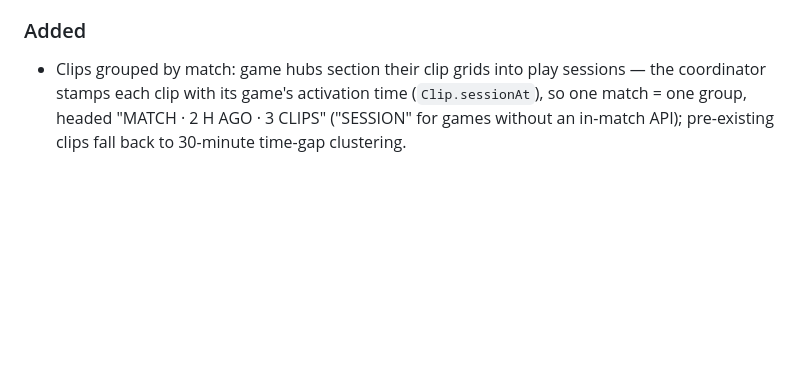
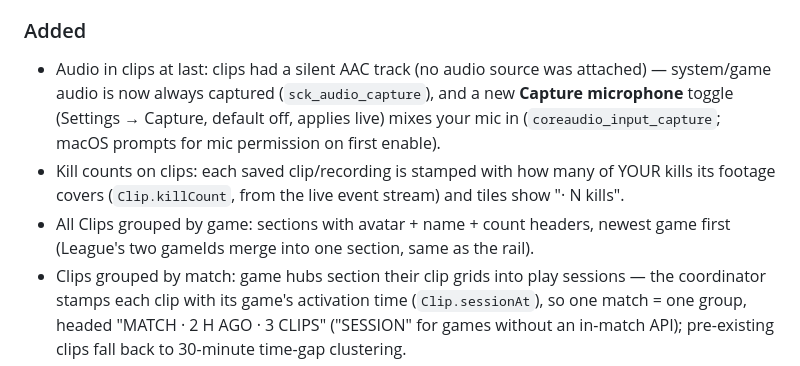
Before and after one commit to abdelaziz-mahdy/rewind, a Markdown page: CHANGELOG.md, the part around the change. GitHub-like rendering; blank space fills up the shorter version.

Commit message:
docs: changelog for audio capture, kill counts, All Clips grouping

```diff
--- a/CHANGELOG.md
+++ b/CHANGELOG.md
@@ -12,6 +12,9 @@ All notable changes to Rewind are documented here. Format based on
 - League hub claimed "In match — connected to 127.0.0.1:2999" when the client was merely open in the lobby (the merged row's process-detection half firing); the status line now distinguishes in-match (vendor API live) from client-open-waiting.
 
 ### Added
+- Audio in clips at last: clips had a silent AAC track (no audio source was attached) — system/game audio is now always captured (`sck_audio_capture`), and a new **Capture microphone** toggle (Settings → Capture, default off, applies live) mixes your mic in (`coreaudio_input_capture`; macOS prompts for mic permission on first enable).
+- Kill counts on clips: each saved clip/recording is stamped with how many of YOUR kills its footage covers (`Clip.killCount`, from the live event stream) and tiles show "· N kills".
+- All Clips grouped by game: sections with avatar + name + count headers, newest game first (League's two gameIds merge into one section, same as the rail).
 - Clips grouped by match: game hubs section their clip grids into play sessions — the coordinator stamps each clip with its game's activation time (`Clip.sessionAt`), so one match = one group, headed "MATCH · 2 H AGO · 3 CLIPS" ("SESSION" for games without an in-match API); pre-existing clips fall back to 30-minute time-gap clustering.
 - Storage settings + auto-cleanup controls: a new Settings → Storage section with live usage ("31 clips · 1.2 GB"), a max-storage cap in GB (blank = unlimited; default 20 GB — previously hardcoded), delete-clips-older-than-N-days (blank = never), and a "Recordings folder" picker (native folder dialog via `file_selector`; applies on next launch, falls back loudly to the per-OS default if the chosen folder becomes unusable). Cleanup runs at startup, every 30 minutes, after every save, and immediately when limits are tightened.
 - Protect clips from auto-cleanup: a clip tile's overflow menu can pin a clip ("Protect from auto-cleanup"); protected clips show a small lock in their footer and are never touched by size/age pruning.
```
